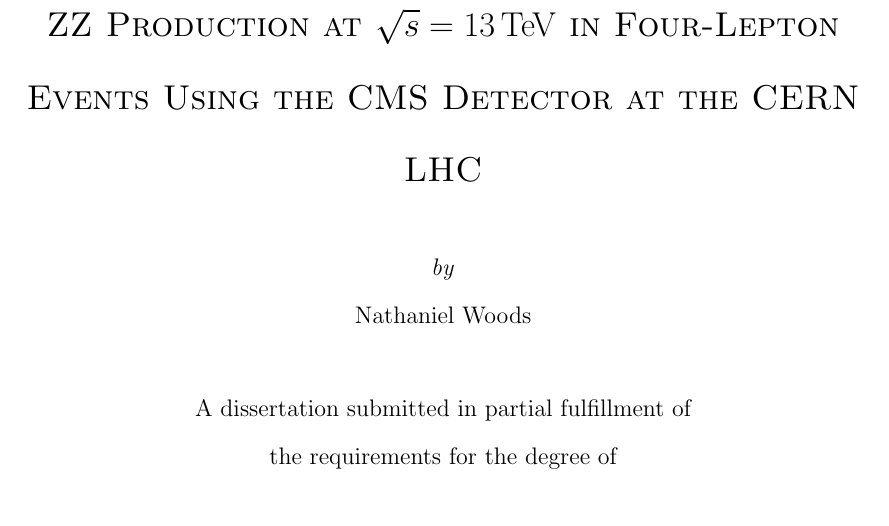
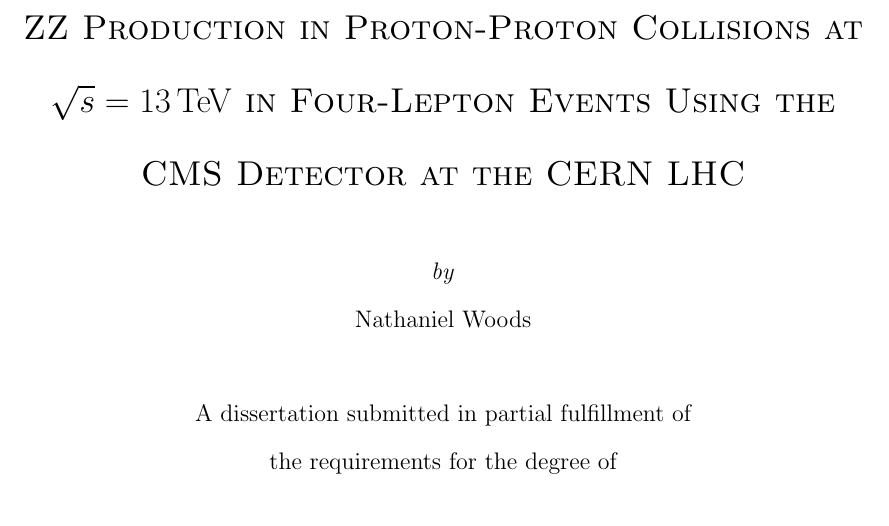
Before and after one commit to nwoods/Thesis, a LaTeX thesis (nwoods_thesis.tex, which reads frontmatter/titlepage.tex): part of page 1 of 89, cut so that both start at the same text. Compiled offline with pdfLaTeX.

Commit message:
Mention protons in title.

```diff
--- a/frontmatter/titlepage.tex
+++ b/frontmatter/titlepage.tex
@@ -1,7 +1,9 @@
+%!TEX root = ../nwoods_thesis.tex
+
 %-------------------------------------------------------------------------------
 % Set up the title page (don't actually make it)
 %-------------------------------------------------------------------------------
-\settitle{ZZ Production at
+\settitle{ZZ Production in Proton-Proton Collisions at
           \texorpdfstring{$\sqrt{s}=13\, \mathrm{Te\hspace{-.08em}V}$}
                          {sqrt (s)=13~TeV}
           in Four-Lepton Events Using the CMS Detector at the CERN LHC}
```
